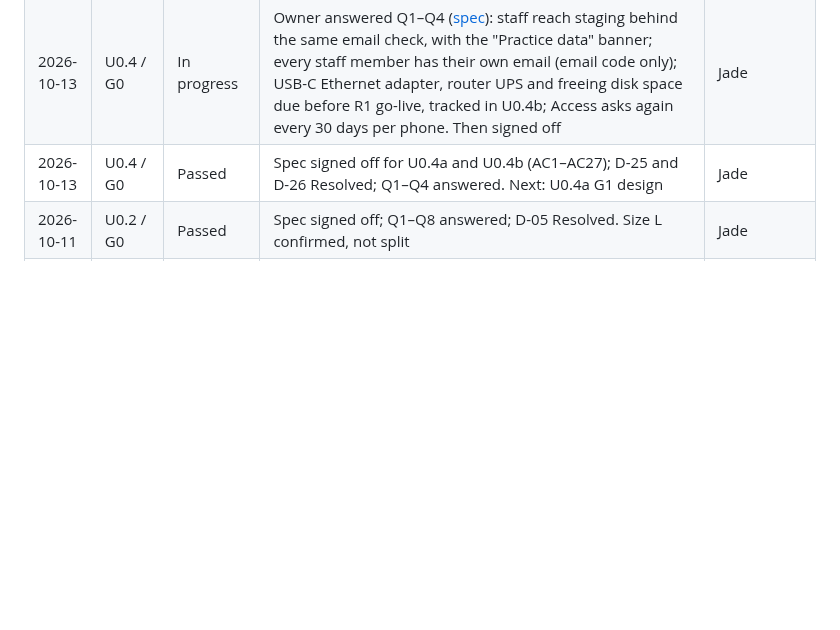
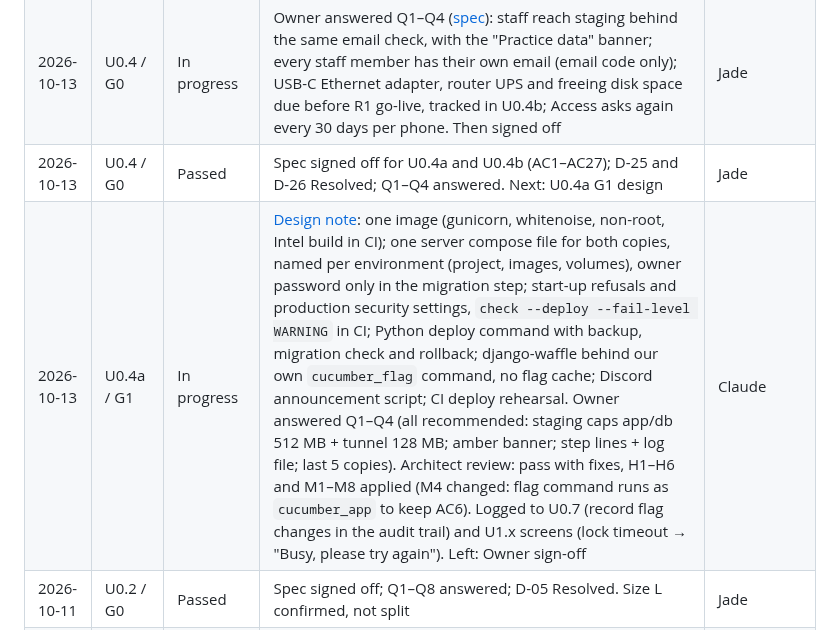
Before and after one commit to jadedh385/cucumber, a Markdown page: docs/roadmap/tracker.md, the part around one of its changes. Rendered like a GitHub page; blank space fills up the shorter version.

```diff
--- a/docs/roadmap/tracker.md
+++ b/docs/roadmap/tracker.md
@@ -112,6 +112,7 @@ Record every failed gate and every sign-off with notes.
 | 2026-10-12 | U0.4 / G0 | In progress | [Spec draft](units/u0.4-spec.md). Owner: split into U0.4a (app packaging & deploy) and U0.4b (hosts, Cloudflare & go-live); domain = subdomains of `southeastcanopy.com` with DNS moved to Cloudflare's free plan (D-25); staging first proposed on the Asus (Ubuntu), then **Owner chose a second copy on the MacBook for now** to keep effort low (D-26; cost/effort comparison in the spec, revisit at U0.10 G0); flags = django-waffle + a command. U0.5 now depends on U0.4a, U0.11 on U0.4b. Left: Q1–Q4 | Jade |
 | 2026-10-13 | U0.4 / G0 | In progress | Owner answered Q1–Q4 ([spec](units/u0.4-spec.md#owner-answers)): staff reach staging behind the same email check, with the "Practice data" banner; every staff member has their own email (email code only); USB-C Ethernet adapter, router UPS and freeing disk space due before R1 go-live, tracked in U0.4b; Access asks again every 30 days per phone. Then signed off | Jade |
 | 2026-10-13 | U0.4 / G0 | Passed | Spec signed off for U0.4a and U0.4b (AC1–AC27); D-25 and D-26 Resolved; Q1–Q4 answered. Next: U0.4a G1 design | Jade |
+| 2026-10-13 | U0.4a / G1 | In progress | [Design note](units/u0.4a-design.md): one image (gunicorn, whitenoise, non-root, Intel build in CI); one server compose file for both copies, named per environment (project, images, volumes), owner password only in the migration step; start-up refusals and production security settings, `check --deploy --fail-level WARNING` in CI; Python deploy command with backup, migration check and rollback; django-waffle behind our own `cucumber_flag` command, no flag cache; Discord announcement script; CI deploy rehearsal. Owner answered Q1–Q4 (all recommended: staging caps app/db 512 MB + tunnel 128 MB; amber banner; step lines + log file; last 5 copies). Architect review: pass with fixes, H1–H6 and M1–M8 applied (M4 changed: flag command runs as `cucumber_app` to keep AC6). Logged to U0.7 (record flag changes in the audit trail) and U1.x screens (lock timeout → "Busy, please try again"). Left: Owner sign-off | Claude |
 | 2026-10-11 | U0.2 / G0 | Passed | Spec signed off; Q1–Q8 answered; D-05 Resolved. Size L confirmed, not split | Jade |
 | 2026-10-11 | U0.2 / G1 | Owner approved | Design note approved; G1 passes after the architect review | Jade |
 | 2026-10-11 | U0.2 / G1 | Fixes required | Architect review: pass with fixes (H1–H5, M1–M6). Split into U0.2a / U0.2b; the count wins; record both who did and who saved an event | Jade |
```
Also changed, not shown: other parts of docs/roadmap/tracker.md (+1 -1 lines), 2 other files.
